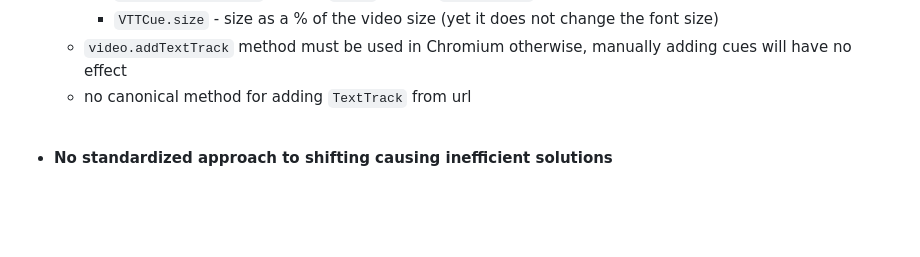
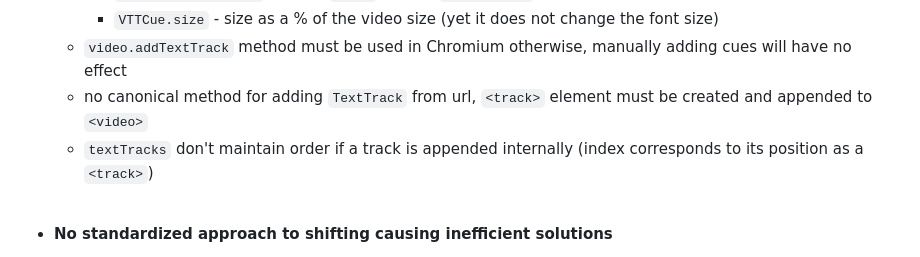
Before and after one commit to Pocket-Watch/PocketWatch, a Markdown page: README.md, the part around the change. Drawn GitHub-style; blank space fills up the shorter version.

Commit message:
Add another subtitle issue

```diff
--- a/README.md
+++ b/README.md
@@ -82,7 +82,8 @@ Additionally, to have your domain verified you can use a free certificate author
         * `VTTCue.snapToLines` - where `false` causes `VTTCue.line` to be interpreted as a % of the video size.
         * `VTTCue.size` - size as a % of the video size (yet it does not change the font size)
     * `video.addTextTrack` method must be used in Chromium otherwise, manually adding cues will have no effect
-    * no canonical method for adding `TextTrack` from url
+    * no canonical method for adding `TextTrack` from url, `<track>` element must be created and appended to `<video>`
+    * `textTracks` don't maintain order if a track is appended internally (index corresponds to its position as a `<track>`)
 <br><br>
 
 * **No standardized approach to shifting causing inefficient solutions**
```
